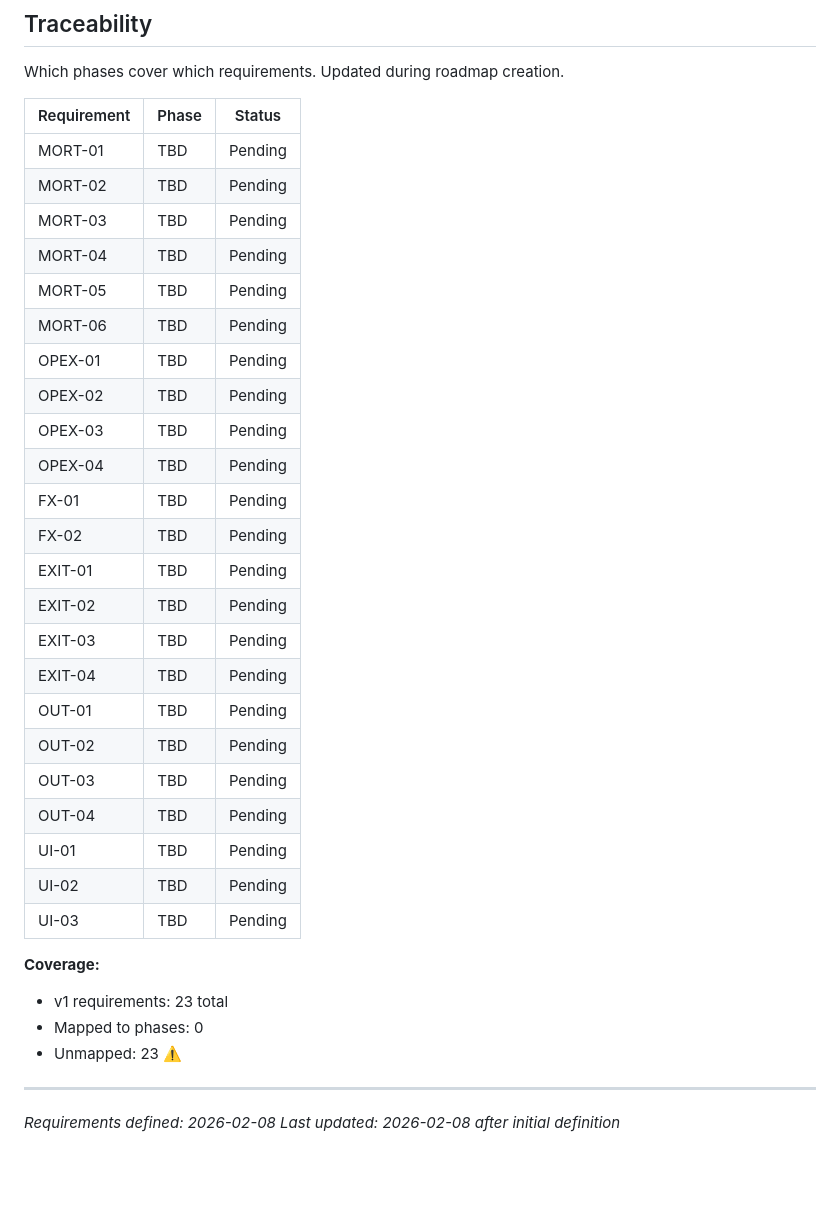
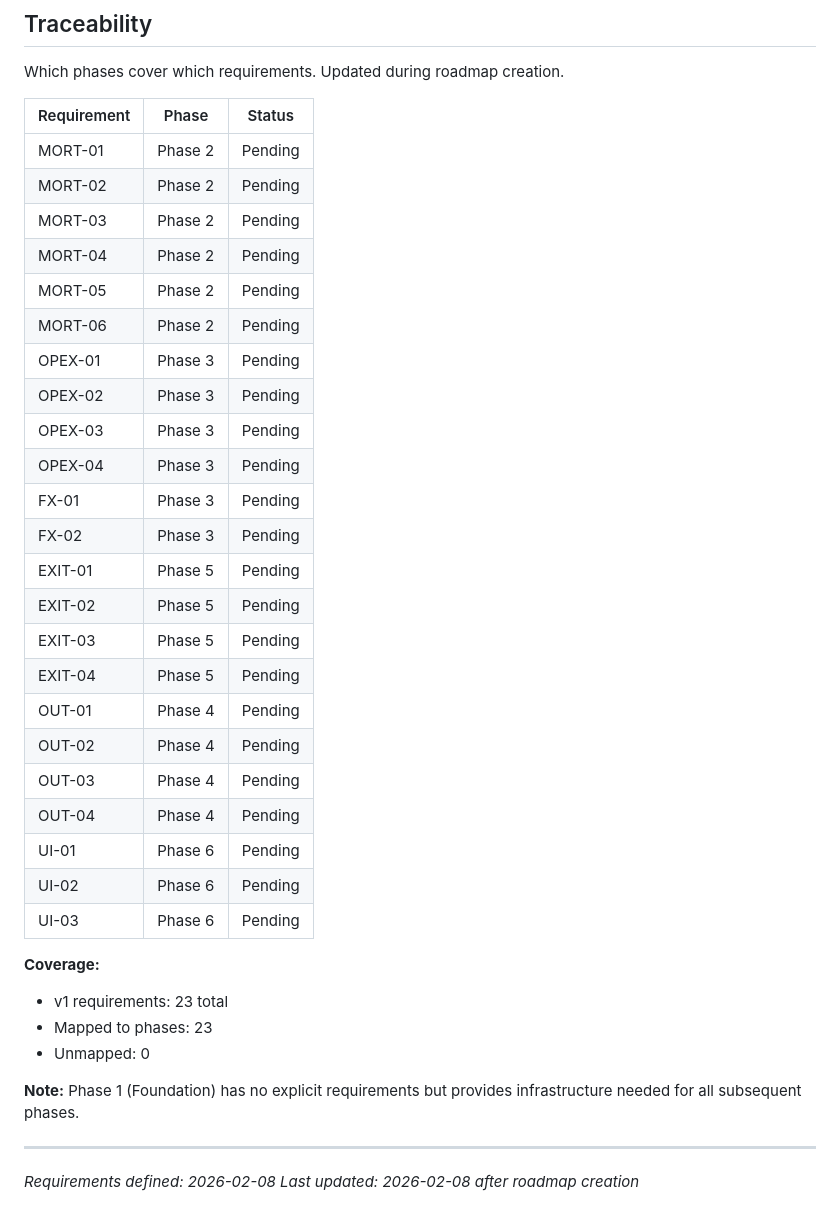
Before and after one commit to SergeNasr/maple-return, a Markdown page: .planning/REQUIREMENTS.md, the part around the change. Rendered like a GitHub page; blank space fills up the shorter version.

Commit message:
docs: create roadmap (6 phases)

```diff
--- a/.planning/REQUIREMENTS.md
+++ b/.planning/REQUIREMENTS.md
@@ -80,35 +80,37 @@ Which phases cover which requirements. Updated during roadmap creation.
 
 | Requirement | Phase | Status |
 |-------------|-------|--------|
-| MORT-01 | TBD | Pending |
-| MORT-02 | TBD | Pending |
-| MORT-03 | TBD | Pending |
-| MORT-04 | TBD | Pending |
-| MORT-05 | TBD | Pending |
-| MORT-06 | TBD | Pending |
-| OPEX-01 | TBD | Pending |
-| OPEX-02 | TBD | Pending |
-| OPEX-03 | TBD | Pending |
-| OPEX-04 | TBD | Pending |
-| FX-01 | TBD | Pending |
-| FX-02 | TBD | Pending |
-| EXIT-01 | TBD | Pending |
-| EXIT-02 | TBD | Pending |
-| EXIT-03 | TBD | Pending |
-| EXIT-04 | TBD | Pending |
-| OUT-01 | TBD | Pending |
-| OUT-02 | TBD | Pending |
-| OUT-03 | TBD | Pending |
-| OUT-04 | TBD | Pending |
-| UI-01 | TBD | Pending |
-| UI-02 | TBD | Pending |
-| UI-03 | TBD | Pending |
+| MORT-01 | Phase 2 | Pending |
+| MORT-02 | Phase 2 | Pending |
+| MORT-03 | Phase 2 | Pending |
+| MORT-04 | Phase 2 | Pending |
+| MORT-05 | Phase 2 | Pending |
+| MORT-06 | Phase 2 | Pending |
+| OPEX-01 | Phase 3 | Pending |
+| OPEX-02 | Phase 3 | Pending |
+| OPEX-03 | Phase 3 | Pending |
+| OPEX-04 | Phase 3 | Pending |
+| FX-01 | Phase 3 | Pending |
+| FX-02 | Phase 3 | Pending |
+| EXIT-01 | Phase 5 | Pending |
+| EXIT-02 | Phase 5 | Pending |
+| EXIT-03 | Phase 5 | Pending |
+| EXIT-04 | Phase 5 | Pending |
+| OUT-01 | Phase 4 | Pending |
+| OUT-02 | Phase 4 | Pending |
+| OUT-03 | Phase 4 | Pending |
+| OUT-04 | Phase 4 | Pending |
+| UI-01 | Phase 6 | Pending |
+| UI-02 | Phase 6 | Pending |
+| UI-03 | Phase 6 | Pending |
 
 **Coverage:**
 - v1 requirements: 23 total
-- Mapped to phases: 0
-- Unmapped: 23 ⚠️
+- Mapped to phases: 23
+- Unmapped: 0
+
+**Note:** Phase 1 (Foundation) has no explicit requirements but provides infrastructure needed for all subsequent phases.
 
 ---
 *Requirements defined: 2026-02-08*
-*Last updated: 2026-02-08 after initial definition*
+*Last updated: 2026-02-08 after roadmap creation*
```
Also changed, not shown: .planning/ROADMAP.md (added, +126 -0 lines), .planning/STATE.md (added, +62 -0 lines).
